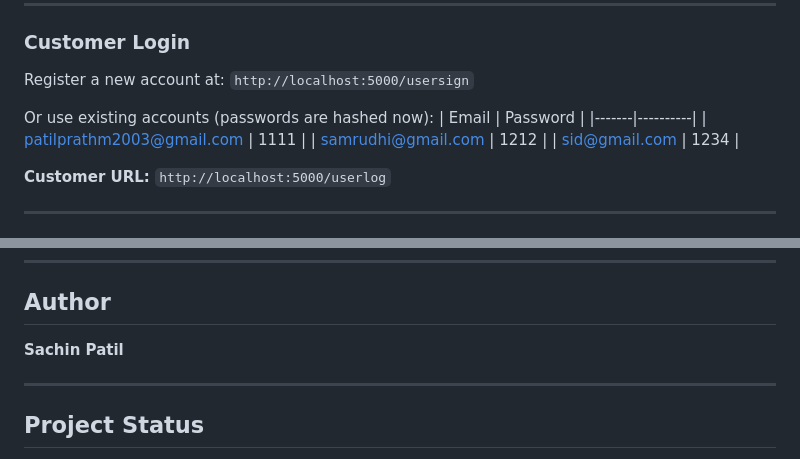
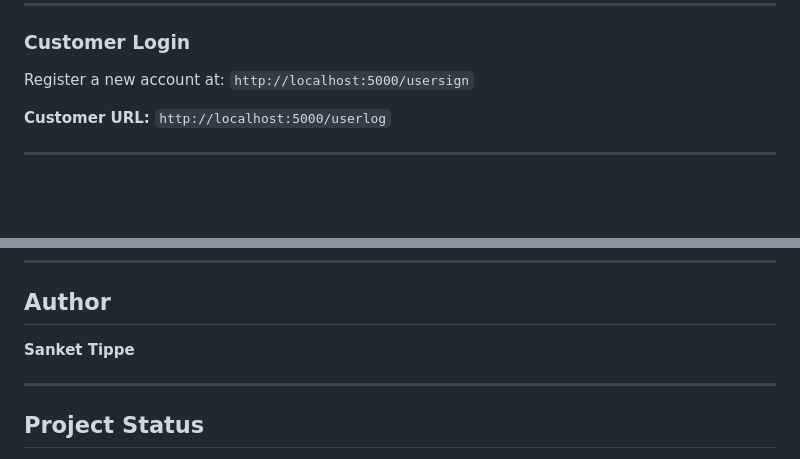
Before and after one commit to SanketTippe/computer-sales, a Markdown page: README.md, 2 parts joined by grey strips. Rendered like a GitHub page; blank space fills up the shorter version.

Commit message:
Revise author information and clean up login section
Updated author name and removed example account details.

```diff
--- a/README.md
+++ b/README.md
@@ -117,12 +117,7 @@ http://localhost:5000
 ### Customer Login
 Register a new account at: `http://localhost:5000/usersign`
 
-Or use existing accounts (passwords are hashed now):
-| Email | Password |
-|-------|----------|
-| patilprathm2003@gmail.com | 1111 |
-| samrudhi@gmail.com | 1212 |
-| sid@gmail.com | 1234 |
+
 
 **Customer URL:** `http://localhost:5000/userlog`
 
@@ -222,7 +217,7 @@ Computer Sales/
 
 ## Author
 
-**Sachin Patil**
+**Sanket Tippe**
 
 ---
 
```
